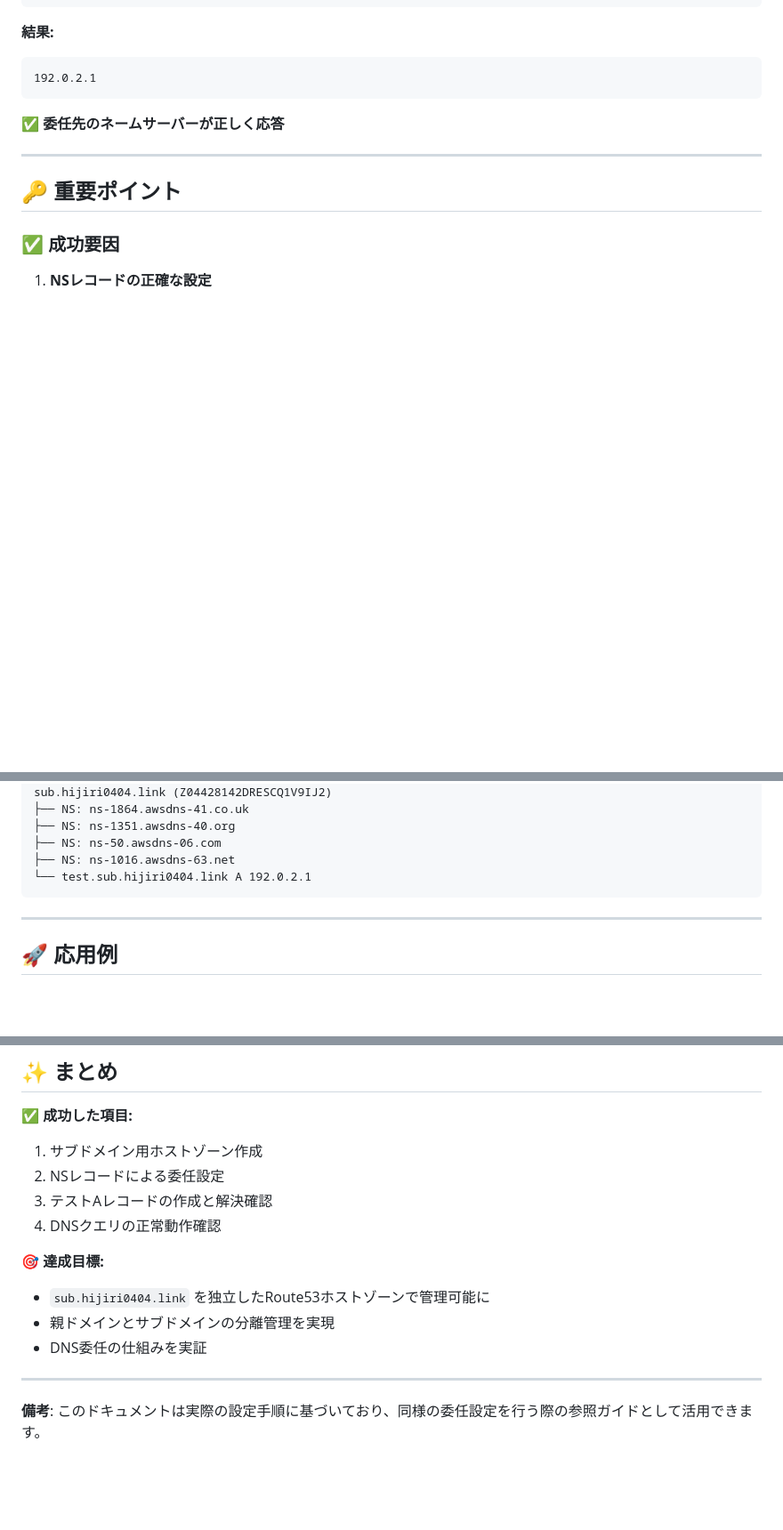
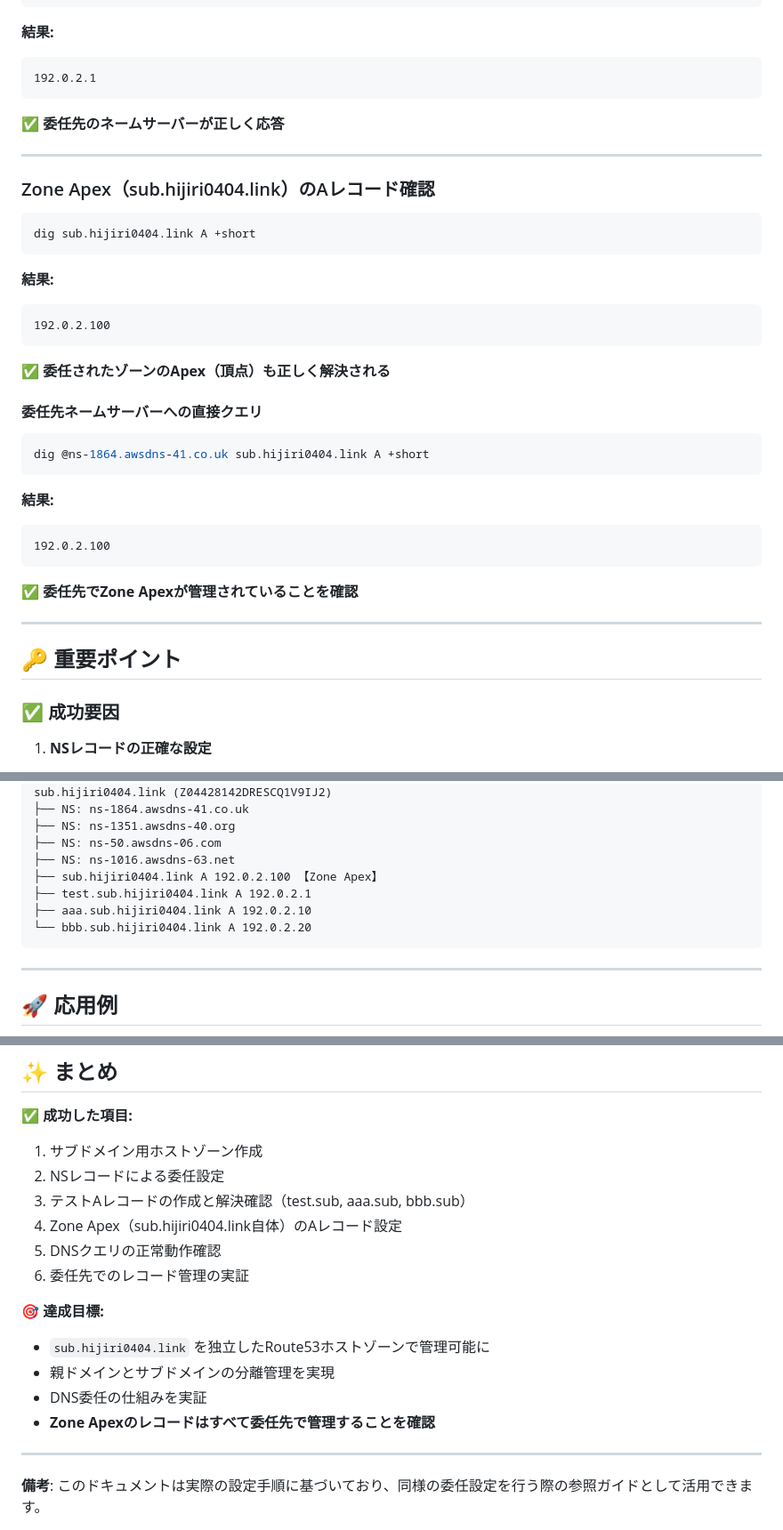
Before and after one commit to hijiri0404/claude2025, a Markdown page: work/20251223/Route53_サブドメイン委任_実装手順.md, 3 parts joined by grey strips. Shown at 89% size. GitHub-like rendering; blank space fills up the shorter version.

````diff
--- a/work/20251223/Route53_サブドメイン委任_実装手順.md
+++ b/work/20251223/Route53_サブドメイン委任_実装手順.md
@@ -172,6 +237,33 @@ dig @ns-1864.awsdns-41.co.uk test.sub.hijiri0404.link A +short
 
 ---
 
+### Zone Apex（sub.hijiri0404.link）のAレコード確認
+
+```bash
+dig sub.hijiri0404.link A +short
+```
+
+**結果:**
+```
+192.0.2.100
+```
+
+✅ **委任されたゾーンのApex（頂点）も正しく解決される**
+
+#### 委任先ネームサーバーへの直接クエリ
+```bash
+dig @ns-1864.awsdns-41.co.uk sub.hijiri0404.link A +short
+```
+
+**結果:**
+```
+192.0.2.100
+```
+
+✅ **委任先でZone Apexが管理されていることを確認**
+
+---
+
 ## 🔑 重要ポイント
 
 ### ✅ 成功要因
@@ -223,7 +320,10 @@ sub.hijiri0404.link (Z04428142DRESCQ1V9IJ2)
 ├── NS: ns-1351.awsdns-40.org
 ├── NS: ns-50.awsdns-06.com
 ├── NS: ns-1016.awsdns-63.net
-└── test.sub.hijiri0404.link A 192.0.2.1
+├── sub.hijiri0404.link A 192.0.2.100 【Zone Apex】
+├── test.sub.hijiri0404.link A 192.0.2.1
+├── aaa.sub.hijiri0404.link A 192.0.2.10
+└── bbb.sub.hijiri0404.link A 192.0.2.20
 ```
 
 ---
@@ -302,13 +402,16 @@ aws route53 get-change --id /change/C07823463K0IRIP5G2VIO
 ✅ **成功した項目:**
 1. サブドメイン用ホストゾーン作成
 2. NSレコードによる委任設定
-3. テストAレコードの作成と解決確認
-4. DNSクエリの正常動作確認
+3. テストAレコードの作成と解決確認（test.sub, aaa.sub, bbb.sub）
+4. Zone Apex（sub.hijiri0404.link自体）のAレコード設定
+5. DNSクエリの正常動作確認
+6. 委任先でのレコード管理の実証
 
 🎯 **達成目標:**
 - `sub.hijiri0404.link` を独立したRoute53ホストゾーンで管理可能に
 - 親ドメインとサブドメインの分離管理を実現
 - DNS委任の仕組みを実証
+- **Zone Apexのレコードはすべて委任先で管理することを確認**
 
 ---
 
````
Also changed, not shown: other parts of work/20251223/Route53_サブドメイン委任_実装手順.md (+70 -0 lines), work/20251223/SUMMARY.md (+10 -1 lines).
